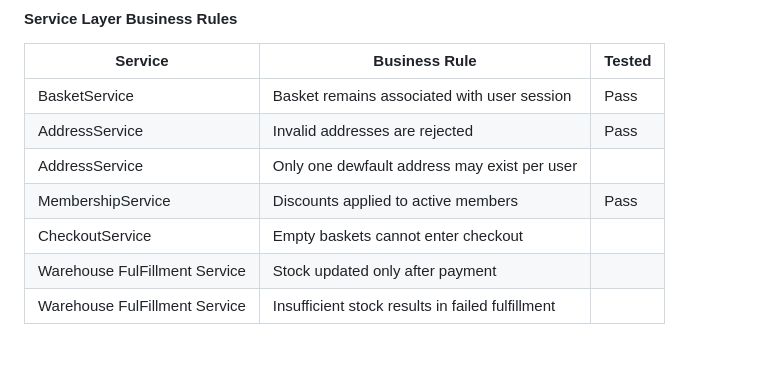
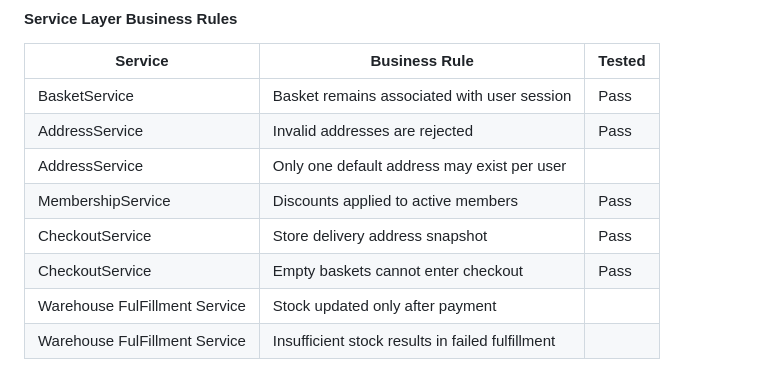
Before and after one commit to yenmangu/ms4-prop-house, a Markdown page: TESTING.md, the part around the change. Rendered like a GitHub page.

Commit message:
docs(TESTING): update automated testing results

```diff
--- a/TESTING.md
+++ b/TESTING.md
@@ -23,9 +23,10 @@ Unit tests were written to thoroughly automate testing of model, view and servic
 | ----------------------------- | ------------------------------------------------ | ------ |
 | BasketService                 | Basket remains associated with user session      | Pass   |
 | AddressService                | Invalid addresses are rejected                   | Pass   |
-| AddressService                | Only one dewfault address may exist per user     |        |
+| AddressService                | Only one default address may exist per user      |        |
 | MembershipService             | Discounts applied to active members              | Pass   |
-| CheckoutService               | Empty baskets cannot enter checkout              |        |
+| CheckoutService               | Store delivery address snapshot                  | Pass   |
+| CheckoutService               | Empty baskets cannot enter checkout              | Pass   |
 | Warehouse FulFillment Service | Stock updated only after payment                 |        |
 | Warehouse FulFillment Service | Insufficient stock results in failed fulfillment |        |
 
```
